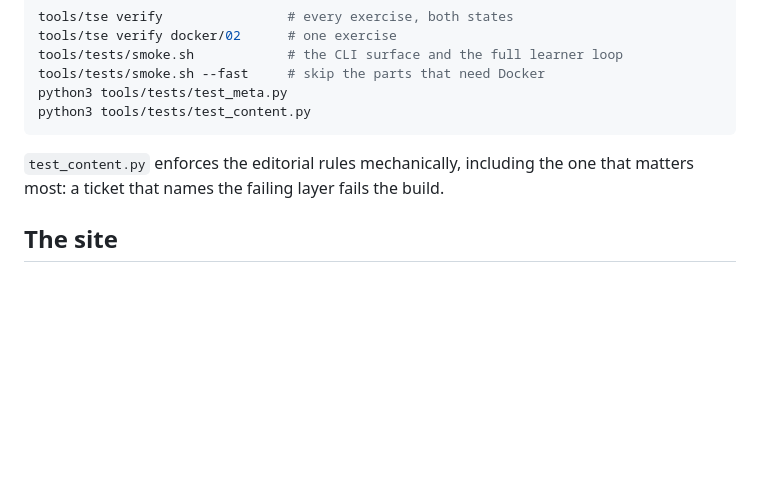
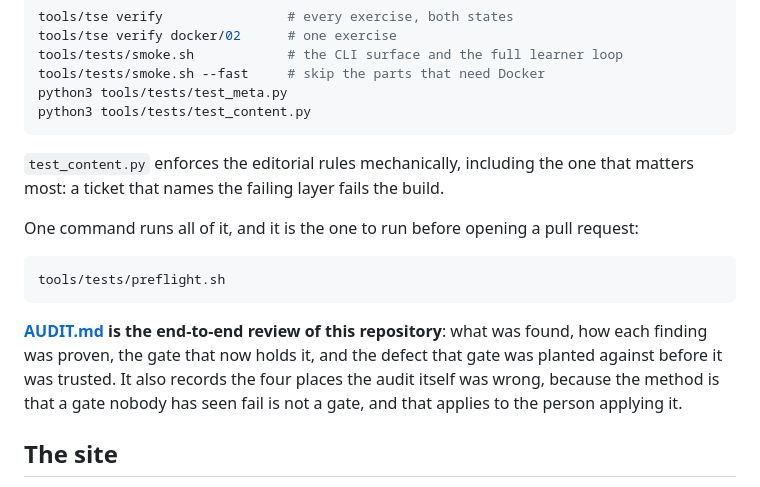
Before and after one commit to h-vance/prove-it-labs, a Markdown page: README.md, the part around the change. Drawn GitHub-style; blank space fills up the shorter version.

````diff
--- a/README.md
+++ b/README.md
@@ -196,6 +196,19 @@ python3 tools/tests/test_content.py
 `test_content.py` enforces the editorial rules mechanically, including the one
 that matters most: a ticket that names the failing layer fails the build.
 
+One command runs all of it, and it is the one to run before opening a pull
+request:
+
+```bash
+tools/tests/preflight.sh
+```
+
+**[AUDIT.md](AUDIT.md) is the end-to-end review of this repository**: what was
+found, how each finding was proven, the gate that now holds it, and the defect
+that gate was planted against before it was trusted. It also records the four
+places the audit itself was wrong, because the method is that a gate nobody has
+seen fail is not a gate, and that applies to the person applying it.
+
 ## The site
 
 The course site is an Astro Starlight build in [`site/`](site). Exercise pages
````
Also changed, not shown: CONTRIBUTING.md (+12 -5 lines).
